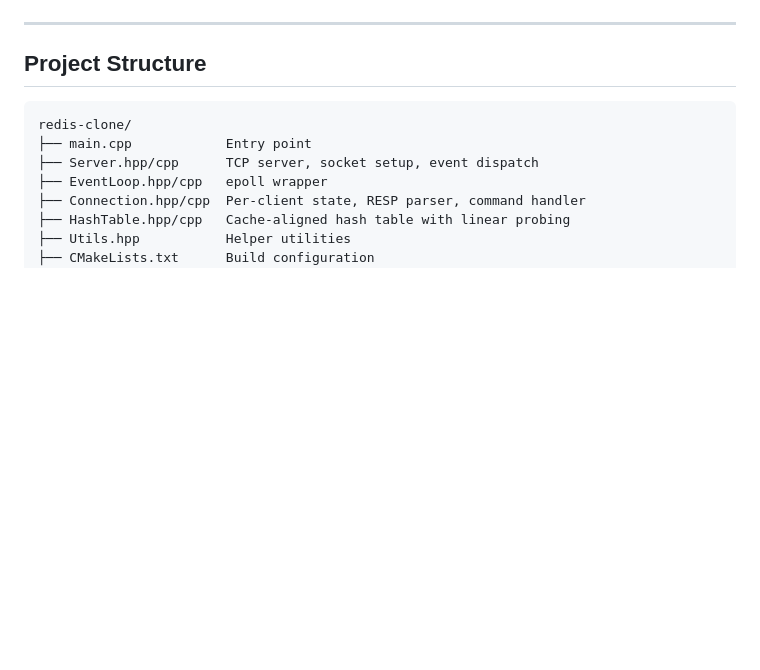
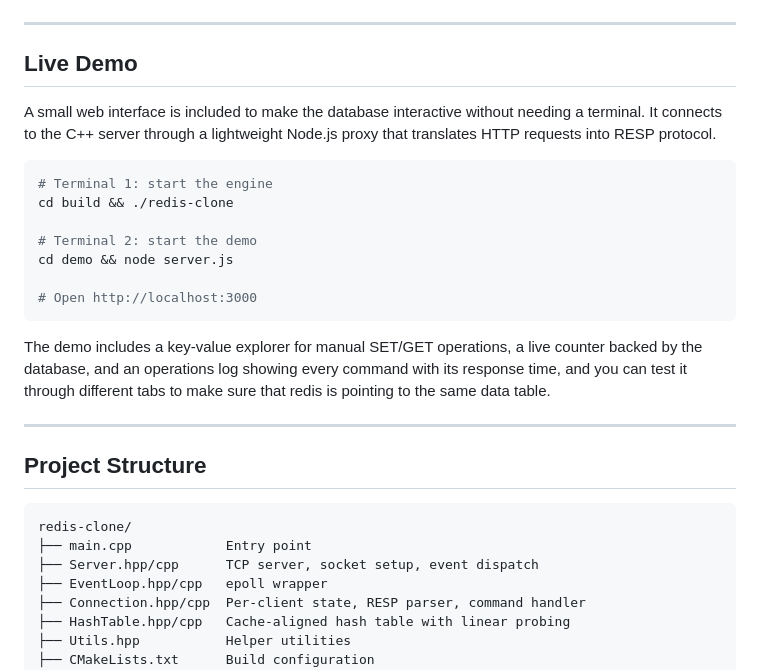
Before and after one commit to AhmedOmani/redis-clone, a Markdown page: README.md, the part around the change. Rendered like a GitHub page; blank space fills up the shorter version.

````diff
--- a/README.md
+++ b/README.md
@@ -130,6 +130,24 @@ These numbers were measured on the same machine across the development process.
 
 ---
 
+## Live Demo
+
+A small web interface is included to make the database interactive without needing a terminal. It connects to the C++ server through a lightweight Node.js proxy that translates HTTP requests into RESP protocol.
+
+```bash
+# Terminal 1: start the engine
+cd build && ./redis-clone
+
+# Terminal 2: start the demo
+cd demo && node server.js
+
+# Open http://localhost:3000
+```
+
+The demo includes a key-value explorer for manual SET/GET operations, a live counter backed by the database, and an operations log showing every command with its response time, and you can test it through different tabs to make sure that redis is pointing to the same data table.
+
+---
+
 ## Project Structure
 
 ```
````
